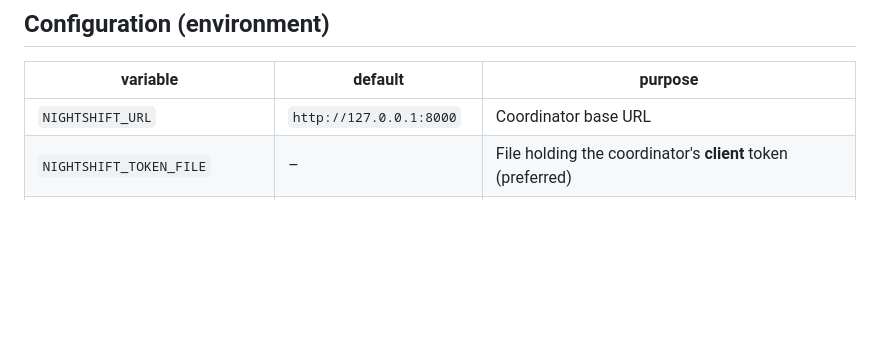
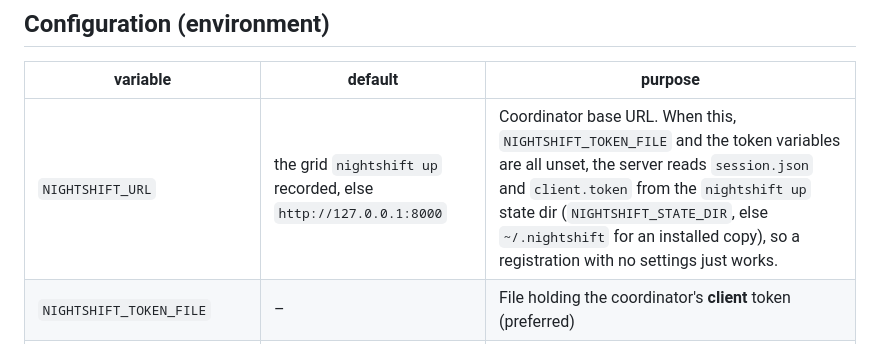
Before and after one commit to redd34/nightshift-grid, a Markdown page: docs/MCP.md, the part around the change. GitHub-like rendering; blank space fills up the shorter version.

```diff
--- a/docs/MCP.md
+++ b/docs/MCP.md
@@ -90,7 +90,7 @@ It returns at most 25 matched entities. For those, it returns facts like this:
 
 | variable | default | purpose |
 |---|---|---|
-| `NIGHTSHIFT_URL` | `http://127.0.0.1:8000` | Coordinator base URL |
+| `NIGHTSHIFT_URL` | the grid `nightshift up` recorded, else `http://127.0.0.1:8000` | Coordinator base URL. When this, `NIGHTSHIFT_TOKEN_FILE` and the token variables are all unset, the server reads `session.json` and `client.token` from the `nightshift up` state dir (`NIGHTSHIFT_STATE_DIR`, else `~/.nightshift` for an installed copy), so a registration with no settings just works. |
 | `NIGHTSHIFT_TOKEN_FILE` | – | File holding the coordinator's **client** token (preferred) |
 | `GRID_CLIENT_TOKEN` / `GRID_TOKEN` / `NIGHTSHIFT_TOKEN` | – | Client token from the environment, used when no token file is given. The precedence follows `grid_auth.CLIENT_TOKEN_ENV`, with `NIGHTSHIFT_TOKEN` appended. |
 | `NIGHTSHIFT_MCP_ROOTS` | server CWD | Directories the tools may read, separated by `os.pathsep` (`:` on macOS/Linux, `;` on Windows) |
```
Also changed, not shown: README.md (+15 -2 lines), skills/nightshift-grid/SKILL.md (added, +71 -0 lines), .claude-plugin/icon.png (added), 4 other files.
